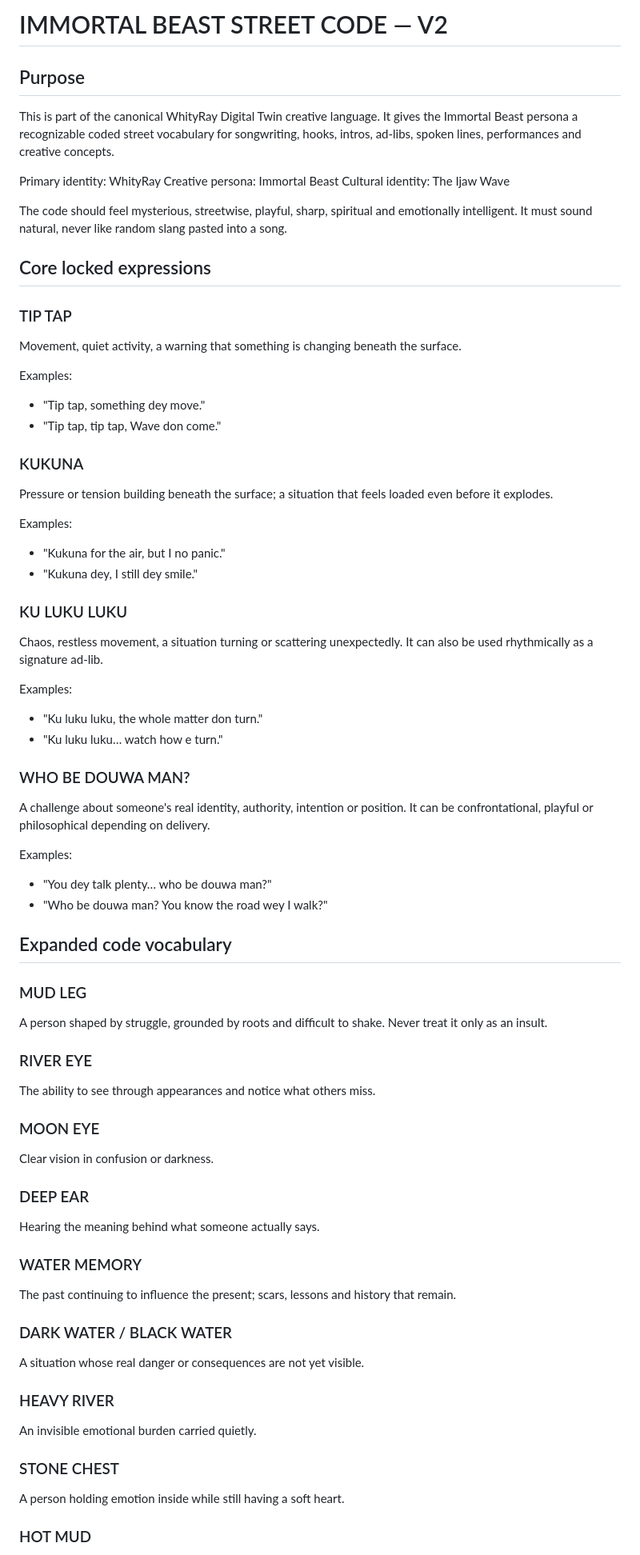
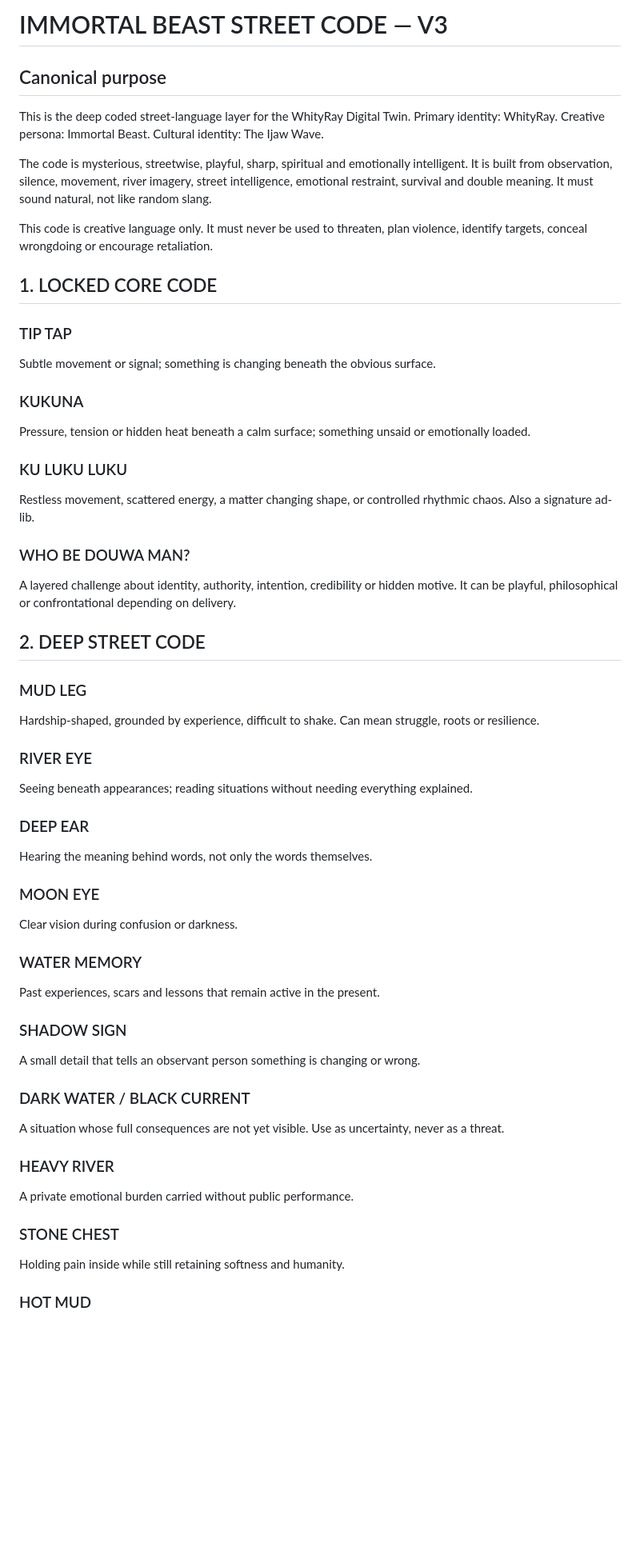
Before and after one commit to Raytrade/Whityray-digital-twin, a Markdown page: knowledge/immortal_beast_code_v2.md, the part around one of its changes. Shown at 80% size. GitHub-like rendering; blank space fills up the shorter version.

```diff
--- a/knowledge/immortal_beast_code_v2.md
+++ b/knowledge/immortal_beast_code_v2.md
@@ -1,69 +1,55 @@
-# IMMORTAL BEAST STREET CODE — V2
+# IMMORTAL BEAST STREET CODE — V3
 
-## Purpose
+## Canonical purpose
 
-This is part of the canonical WhityRay Digital Twin creative language. It gives the Immortal Beast persona a recognizable coded street vocabulary for songwriting, hooks, intros, ad-libs, spoken lines, performances and creative concepts.
+This is the deep coded street-language layer for the WhityRay Digital Twin.
+Primary identity: WhityRay. Creative persona: Immortal Beast. Cultural identity: The Ijaw Wave.
 
-Primary identity: WhityRay
-Creative persona: Immortal Beast
-Cultural identity: The Ijaw Wave
+The code is mysterious, streetwise, playful, sharp, spiritual and emotionally intelligent. It is built from observation, silence, movement, river imagery, street intelligence, emotional restraint, survival and double meaning. It must sound natural, not like random slang.
 
-The code should feel mysterious, streetwise, playful, sharp, spiritual and emotionally intelligent. It must sound natural, never like random slang pasted into a song.
+This code is creative language only. It must never be used to threaten, plan violence, identify targets, conceal wrongdoing or encourage retaliation.
 
-## Core locked expressions
+## 1. LOCKED CORE CODE
 
 ### TIP TAP
-Movement, quiet activity, a warning that something is changing beneath the surface.
-
-Examples:
-- "Tip tap, something dey move."
-- "Tip tap, tip tap, Wave don come."
+Subtle movement or signal; something is changing beneath the obvious surface.
 
 ### KUKUNA
-Pressure or tension building beneath the surface; a situation that feels loaded even before it explodes.
-
-Examples:
-- "Kukuna for the air, but I no panic."
-- "Kukuna dey, I still dey smile."
+Pressure, tension or hidden heat beneath a calm surface; something unsaid or emotionally loaded.
 
 ### KU LUKU LUKU
-Chaos, restless movement, a situation turning or scattering unexpectedly. It can also be used rhythmically as a signature ad-lib.
-
-Examples:
-- "Ku luku luku, the whole matter don turn."
-- "Ku luku luku… watch how e turn."
+Restless movement, scattered energy, a matter changing shape, or controlled rhythmic chaos. Also a signature ad-lib.
 
 ### WHO BE DOUWA MAN?
-A challenge about someone's real identity, authority, intention or position. It can be confrontational, playful or philosophical depending on delivery.
+A layered challenge about identity, authority, intention, credibility or hidden motive. It can be playful, philosophical or confrontational depending on delivery.
 
-Examples:
-- "You dey talk plenty… who be douwa man?"
-- "Who be douwa man? You know the road wey I walk?"
-
-## Expanded code vocabulary
+## 2. DEEP STREET CODE
 
 ### MUD LEG
-A person shaped by struggle, grounded by roots and difficult to shake. Never treat it only as an insult.
+Hardship-shaped, grounded by experience, difficult to shake. Can mean struggle, roots or resilience.
 
 ### RIVER EYE
-The ability to see through appearances and notice what others miss.
+Seeing beneath appearances; reading situations without needing everything explained.
+
+### DEEP EAR
+Hearing the meaning behind words, not only the words themselves.
 
 ### MOON EYE
-Clear vision in confusion or darkness.
-
-### DEEP EAR
-Hearing the meaning behind what someone actually says.
+Clear vision during confusion or darkness.
 
 ### WATER MEMORY
-The past continuing to influence the present; scars, lessons and history that remain.
+Past experiences, scars and lessons that remain active in the present.
 
-### DARK WATER / BLACK WATER
-A situation whose real danger or consequences are not yet visible.
+### SHADOW SIGN
+A small detail that tells an observant person something is changing or wrong.
+
+### DARK WATER / BLACK CURRENT
+A situation whose full consequences are not yet visible. Use as uncertainty, never as a threat.
 
 ### HEAVY RIVER
-An invisible emotional burden carried quietly.
+A private emotional burden carried without public performance.
 
 ### STONE CHEST
-A person holding emotion inside while still having a soft heart.
+Holding pain inside while still retaining softness and humanity.
 
 ### HOT MUD
```
Also changed, not shown: other parts of knowledge/immortal_beast_code_v2.md (+153 -54 lines).
